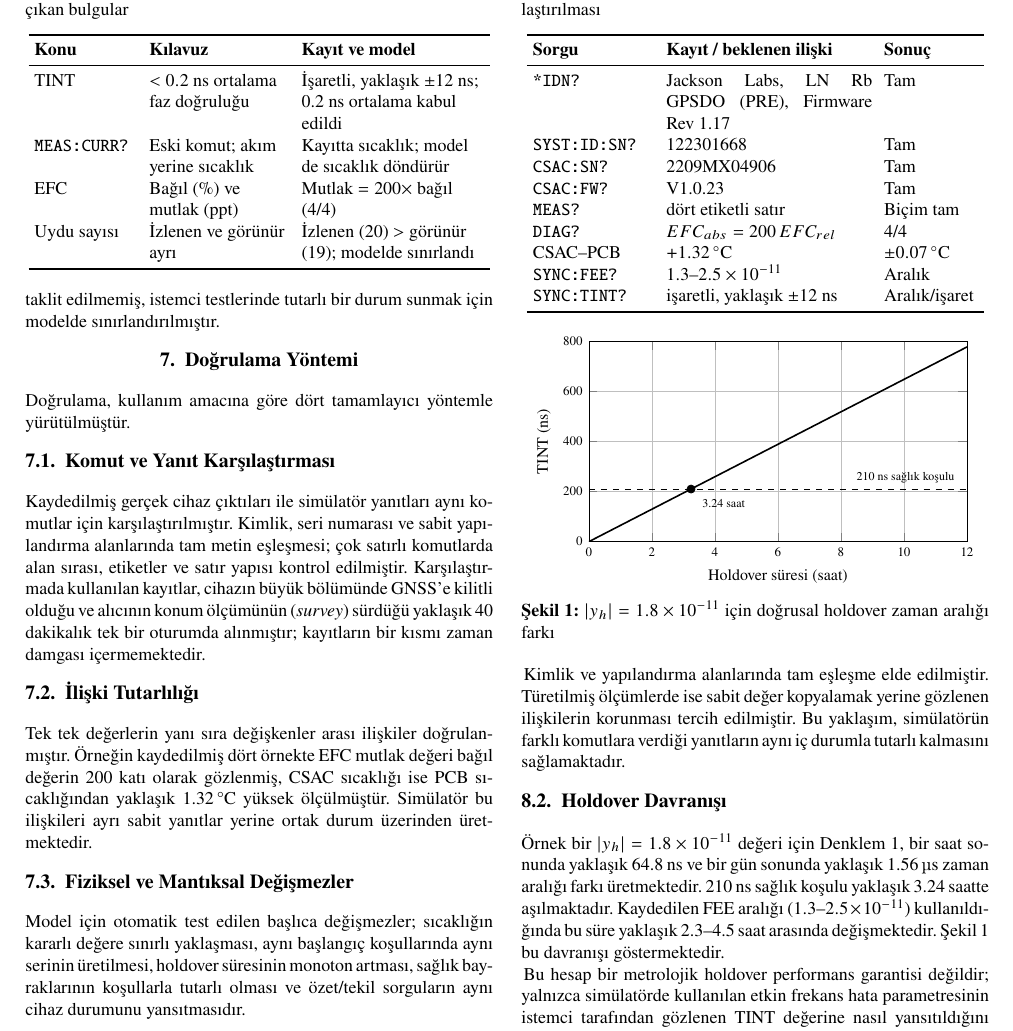
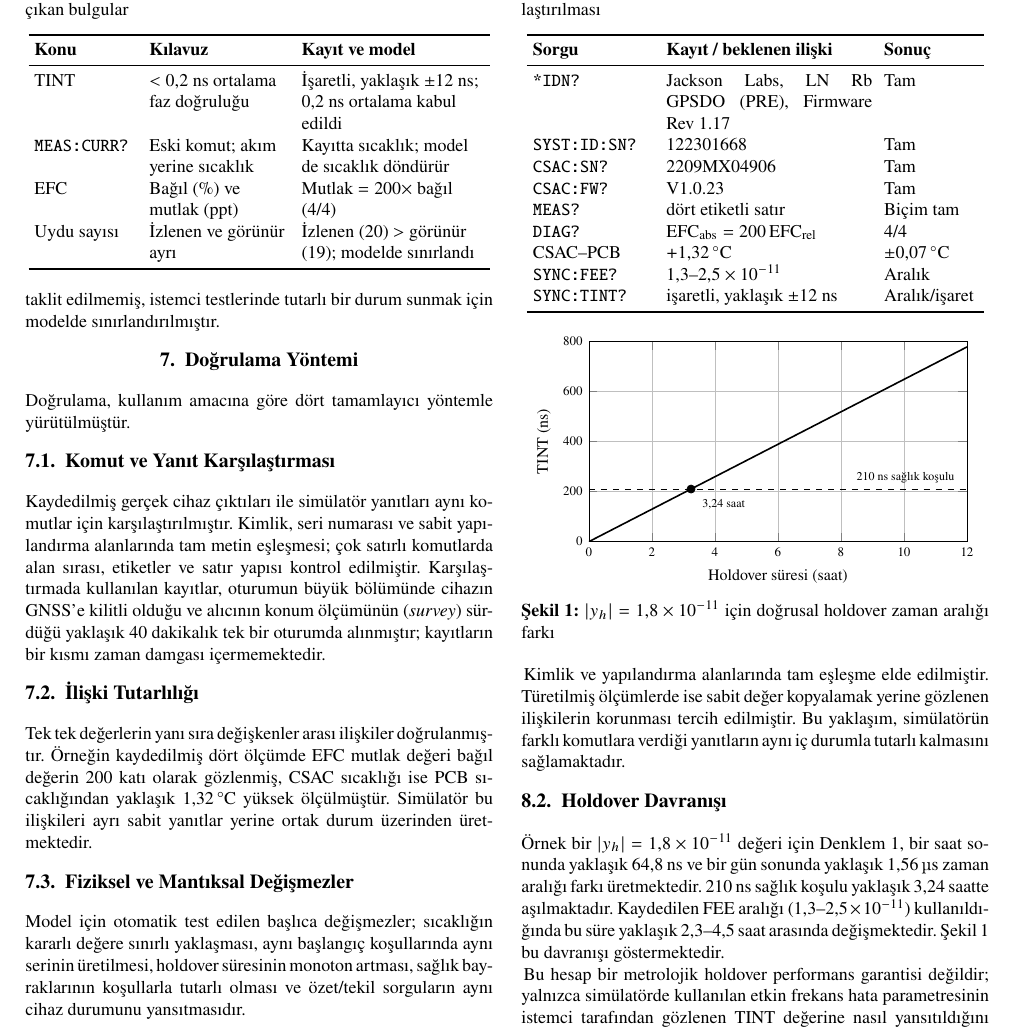
Before and after one commit to Pangea567/gnsdo-scpi-simulator, a LaTeX document (papers/eleco/main.v2.tex): part of page 4 of 5, cut so that both start at the same text. Compiled offline with pdfLaTeX.

Commit message:
docs: ELECO 2026 bildirisi v2 gonderim oncesi duzeltmeler
- Kaynak yorumlari (NOTE/REV notlari) temizlendi
- Ondalik ayirici ELECO sablonuna gore virgule cevrildi (metin,
  cizelgeler, sekiller; siunitx ve pgfplots ayarlari)
- Yazim duzeltmeleri: "tekil" -> "tek bir", "cihazin buyuk bolumunde"
  -> "oturumun buyuk bolumunde", "Denklem 3'deki" -> "3'teki",
  "yaklasik birkac dakika" -> "birkac dakika", tekrar eden "ornek"
- Cizelgelerde TINT/EFC dik yaziya alindi (\mathrm)
- Depo linki develop dalina yonlendirildi

Derleme: tectonic, 5 sayfa.

```diff
--- a/papers/eleco/main.v2.tex
+++ b/papers/eleco/main.v2.tex
@@ -10,7 +10,7 @@
 \usepackage{caption}
 \usepackage{amsmath}
 \usepackage{booktabs}
-\usepackage{array} % REV: çizelge sütunlarını sola hizalamak için
+\usepackage{array}
 \usepackage{siunitx}
 \usepackage{graphicx}
 \usepackage{pgfplots}
@@ -21,8 +21,8 @@
 \usepackage{enumitem}
 \usepackage{balance}
 
-\pgfplotsset{compat=1.18}
-\sisetup{detect-all}
+\pgfplotsset{compat=1.18,/pgf/number format/use comma}
+\sisetup{detect-all,output-decimal-marker={,}}
 \urlstyle{same}
 
 % ELECO: ikinci ve sonraki sayfalar üst 2.5 cm; ilk sayfada başlık
@@ -293,11 +274,10 @@ Doğrulama, kullanım amacına göre dört tamamlayıcı yöntemle yürütülmü
 
 \subsection{Komut ve Yanıt Karşılaştırması}
 Kaydedilmiş gerçek cihaz çıktıları ile simülatör yanıtları aynı komutlar için karşılaştırılmıştır. Kimlik, seri numarası ve sabit yapılandırma alanlarında tam metin eşleşmesi; çok satırlı komutlarda alan sırası, etiketler ve satır yapısı kontrol edilmiştir.
-% REV: veri kümesinin kapsamı açıkça belirtildi.
-Karşılaştırmada kullanılan kayıtlar, cihazın büyük bölümünde GNSS'e kilitli olduğu ve alıcının konum ölçümünün (\emph{survey}) sürdüğü yaklaşık 40 dakikalık tek bir oturumda alınmıştır; kayıtların bir kısmı zaman damgası içermemektedir.
+Karşılaştırmada kullanılan kayıtlar, oturumun büyük bölümünde cihazın GNSS'e kilitli olduğu ve alıcının konum ölçümünün (\emph{survey}) sürdüğü yaklaşık 40 dakikalık tek bir oturumda alınmıştır; kayıtların bir kısmı zaman damgası içermemektedir.
 
 \subsection{İlişki Tutarlılığı}
-Tek tek değerlerin yanı sıra değişkenler arası ilişkiler doğrulanmıştır. Örneğin kaydedilmiş dört örnekte EFC mutlak değeri bağıl değerin 200 katı olarak gözlenmiş, CSAC sıcaklığı ise PCB sıcaklığından yaklaşık \SI{1.32}{\celsius} yüksek ölçülmüştür. Simülatör bu ilişkileri ayrı sabit yanıtlar yerine ortak durum üzerinden üretmektedir.
+Tek tek değerlerin yanı sıra değişkenler arası ilişkiler doğrulanmıştır. Örneğin kaydedilmiş dört ölçümde EFC mutlak değeri bağıl değerin 200 katı olarak gözlenmiş, CSAC sıcaklığı ise PCB sıcaklığından yaklaşık \SI{1.32}{\celsius} yüksek ölçülmüştür. Simülatör bu ilişkileri ayrı sabit yanıtlar yerine ortak durum üzerinden üretmektedir.
 
 \subsection{Fiziksel ve Mantıksal Değişmezler}
 Model için otomatik test edilen başlıca değişmezler; sıcaklığın kararlı değere sınırlı yaklaşması, aynı başlangıç koşullarında aynı serinin üretilmesi, holdover süresinin monoton artması, sağlık bayraklarının koşullarla tutarlı olması ve özet/tekil sorguların aynı cihaz durumunu yansıtmasıdır.
@@ -319,14 +299,14 @@ Uzun süreli durumlar gerçek zaman beklemeden hızlandırılmış olarak taranm
 \toprule
 \textbf{Sorgu} & \textbf{Kayıt / beklenen ilişki} & \textbf{Sonuç} \\
 \midrule
-\texttt{*IDN?} & Jackson Labs, LN Rb GPSDO (PRE), Firmware Rev 1.17 & Tam \\ % REV: kayıttaki metinle birebir
+\texttt{*IDN?} & Jackson Labs, LN Rb GPSDO (PRE), Firmware Rev 1.17 & Tam \\
 \texttt{SYST:ID:SN?} & 122301668 & Tam \\
 \texttt{CSAC:SN?} & 2209MX04906 & Tam \\
 \texttt{CSAC:FW?} & V1.0.23 & Tam \\
 \texttt{MEAS?} & dört etiketli satır & Biçim tam \\
-\texttt{DIAG?} & $EFC_{abs}=200\,EFC_{rel}$ & 4/4 \\
-CSAC--PCB & $+1.32\,^{\circ}$C & $\pm0.07\,^{\circ}$C \\
-\texttt{SYNC:FEE?} & $1.3$--$2.5\times10^{-11}$ & Aralık \\
+\texttt{DIAG?} & $\mathrm{EFC}_{\mathrm{abs}}=200\,\mathrm{EFC}_{\mathrm{rel}}$ & 4/4 \\
+CSAC--PCB & $+1{,}32\,^{\circ}$C & $\pm0{,}07\,^{\circ}$C \\
+\texttt{SYNC:FEE?} & $1{,}3$--$2{,}5\times10^{-11}$ & Aralık \\
 \texttt{SYNC:TINT?} & işaretli, yaklaşık $\pm12$ ns & Aralık/işaret \\
 \bottomrule
 \end{tabular}
@@ -335,8 +315,7 @@ CSAC--PCB & $+1.32\,^{\circ}$C & $\pm0.07\,^{\circ}$C \\
 Kimlik ve yapılandırma alanlarında tam eşleşme elde edilmiştir. Türetilmiş ölçümlerde ise sabit değer kopyalamak yerine gözlenen ilişkilerin korunması tercih edilmiştir. Bu yaklaşım, simülatörün farklı komutlara verdiği yanıtların aynı iç durumla tutarlı kalmasını sağlamaktadır.
 
 \subsection{Holdover Davranışı}
-Örnek bir $|y_h|=1.8\times10^{-11}$ değeri için Denklem~\ref{eq:holdover}, bir saat sonunda yaklaşık 64.8~ns ve bir gün sonunda yaklaşık \SI{1.56}{\micro\second} zaman aralığı farkı üretmektedir. 210~ns sağlık koşulu yaklaşık 3.24~saatte aşılmaktadır. Kaydedilen FEE aralığı ($1.3$--$2.5\times10^{-11}$) kullanıldığında bu süre yaklaşık 2.3--4.5~saat arasında değişmektedir. Şekil~\ref{fig:holdover} bu davranışı göstermektedir.
-% REV: yukarıda tek değer yerine FEE aralığına karşılık gelen süre aralığı verildi.
+Örnek bir $|y_h|=1{,}8\times10^{-11}$ değeri için Denklem~\ref{eq:holdover}, bir saat sonunda yaklaşık 64,8~ns ve bir gün sonunda yaklaşık \SI{1.56}{\micro\second} zaman aralığı farkı üretmektedir. 210~ns sağlık koşulu yaklaşık 3,24~saatte aşılmaktadır. Kaydedilen FEE aralığı ($1{,}3$--$2{,}5\times10^{-11}$) kullanıldığında bu süre yaklaşık 2,3--4,5~saat arasında değişmektedir. Şekil~\ref{fig:holdover} bu davranışı göstermektedir.
 
 \begin{figure}[t]
 \centering
@@ -355,11 +334,11 @@ Kimlik ve yapılandırma alanlarında tam eşleşme elde edilmiştir. Türetilmi
 \addplot[thick,domain=0:12,samples=2] {64.8*x};
 \addplot[dashed,domain=0:12,samples=2] {210};
 \addplot[only marks,mark=*] coordinates {(3.24074,210)};
-\node[font=\scriptsize,anchor=north west] at (axis cs:3.4,195) {3.24 saat}; % REV: etiket çizginin üstünden alındı
+\node[font=\scriptsize,anchor=north west] at (axis cs:3.4,195) {3,24 saat};
 \node[font=\scriptsize,anchor=south east] at (axis cs:11.8,210) {210 ns sağlık koşulu};
 \end{axis}
 \end{tikzpicture}
-\caption{$|y_h|=1.8\times10^{-11}$ için doğrusal holdover zaman aralığı farkı}
+\caption{$|y_h|=1{,}8\times10^{-11}$ için doğrusal holdover zaman aralığı farkı}
 \label{fig:holdover}
 \end{figure}
 
```
Also changed, not shown: papers/eleco/main.v2.tex (45 more changed lines).
